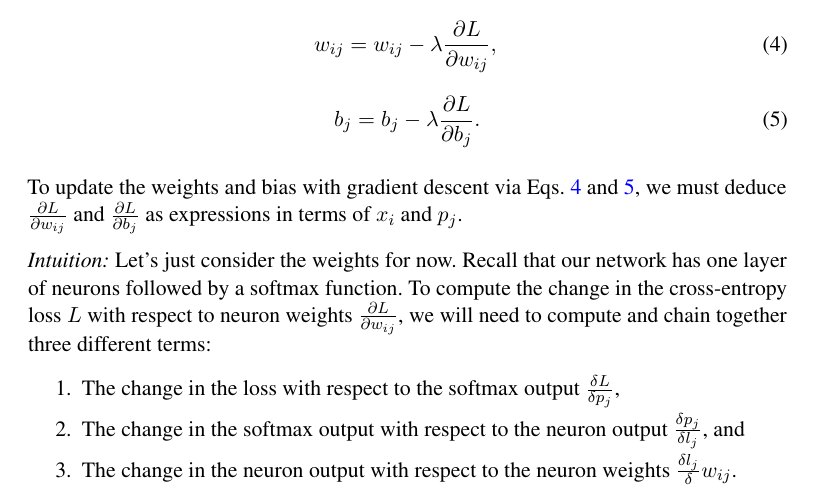
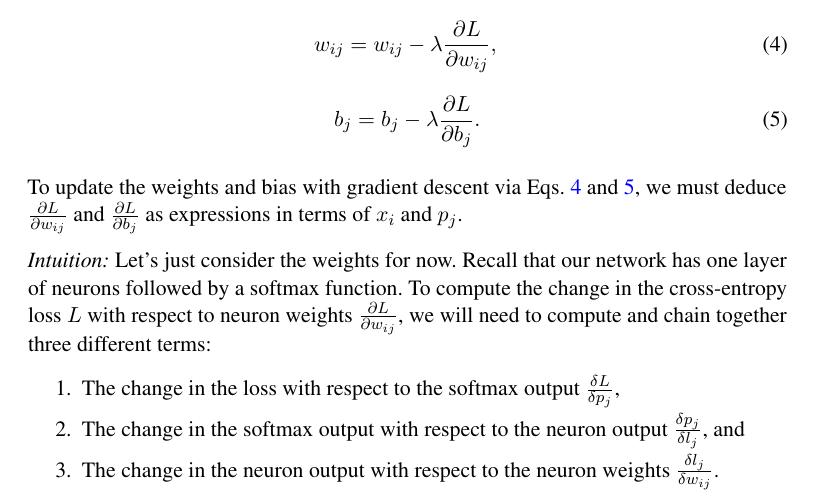
Before and after one commit to BrownCSCI1430/Homework5_CNNs_Template, a LaTeX problem sheet (questions/Homework5_Questions_Template.tex): part of page 15 of 18, cut so that both start at the same text. Compiled offline with pdfLaTeX.

Commit message:
Fixed delta

```diff
--- a/questions/Homework5_Questions_Template.tex
+++ b/questions/Homework5_Questions_Template.tex
@@ -569,7 +569,7 @@ To update the weights and bias with gradient descent via Eqs.~\ref{eq:graddesc_u
 \partopsep0em
 \item The change in the loss with respect to the softmax output $\frac{\delta L}{\delta p_j}$,
 \item The change in the softmax output with respect to the neuron output $\frac{\delta p_j}{\delta l_j}$, and
-\item The change in the neuron output with respect to the neuron weights $\frac{\delta l_j}\delta w_{ij}}$.
+\item The change in the neuron output with respect to the neuron weights $\frac{\delta l_j}{\delta w_{ij}}$.
 \end{enumerate}
 We must derive each individually, and then formulate the final term via the chain rule. The biases follow in a similar fashion.
 
```
Also changed, not shown: questions/Homework5_Questions_Template.pdf.
